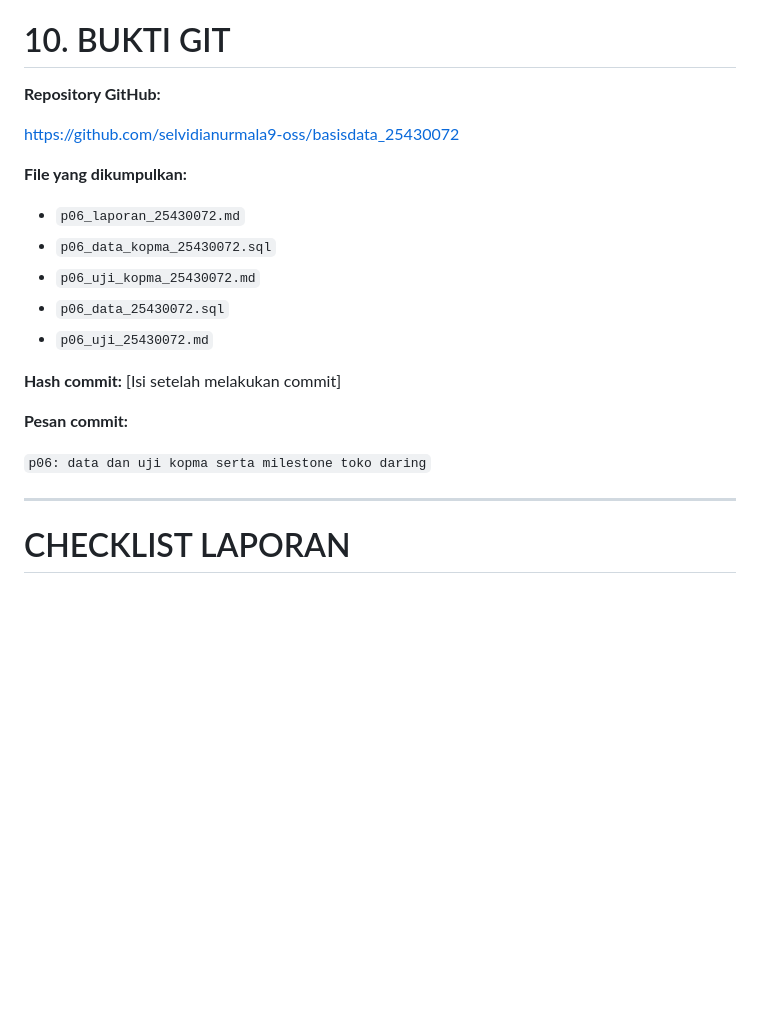
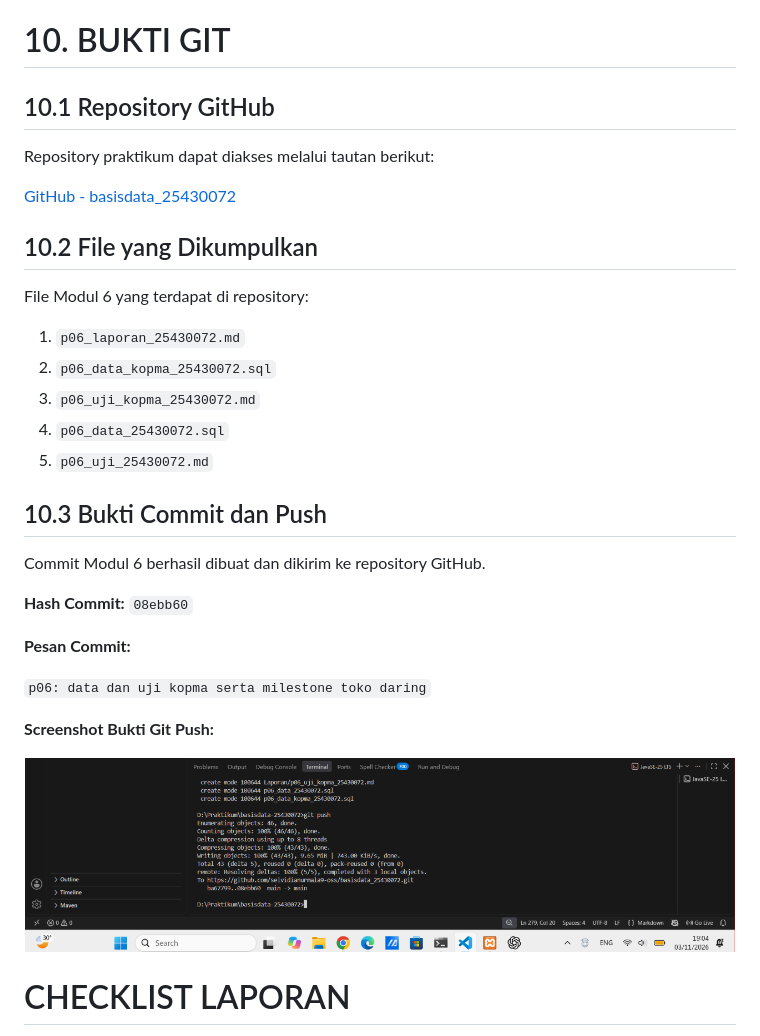
Before and after one commit to selvidianurmala9-oss/basisdata_25430072, a Markdown page: Laporan/p06_laporan_25430072.md, the part around the change. Drawn GitHub-style; pictures changed too: Laporan/img/p06_bukti_git_push.png (added); blank space fills up the shorter version.

Commit message:
p06: menambahkan bukti git push pada laporan

```diff
--- a/Laporan/p06_laporan_25430072.md
+++ b/Laporan/p06_laporan_25430072.md
@@ -256,25 +256,35 @@ Proses pengujian dilakukan pada database menggunakan MariaDB dan hasilnya diperi
 
 # 10. BUKTI GIT
 
-**Repository GitHub:**
+## 10.1 Repository GitHub
 
-https://github.com/selvidianurmala9-oss/basisdata_25430072
+Repository praktikum dapat diakses melalui tautan berikut:
 
-**File yang dikumpulkan:**
+[GitHub - basisdata_25430072](https://github.com/selvidianurmala9-oss/basisdata_25430072)
 
-- `p06_laporan_25430072.md`
-- `p06_data_kopma_25430072.sql`
-- `p06_uji_kopma_25430072.md`
-- `p06_data_25430072.sql`
-- `p06_uji_25430072.md`
+## 10.2 File yang Dikumpulkan
 
-**Hash commit:** [Isi setelah melakukan commit]
+File Modul 6 yang terdapat di repository:
 
-**Pesan commit:**
+1. `p06_laporan_25430072.md`
+2. `p06_data_kopma_25430072.sql`
+3. `p06_uji_kopma_25430072.md`
+4. `p06_data_25430072.sql`
+5. `p06_uji_25430072.md`
+
+## 10.3 Bukti Commit dan Push
+
+Commit Modul 6 berhasil dibuat dan dikirim ke repository GitHub.
+
+**Hash Commit:** `08ebb60`
+
+**Pesan Commit:**
 
 `p06: data dan uji kopma serta milestone toko daring`
 
----
+**Screenshot Bukti Git Push:**
+
+![Bukti Git Push](img/p06_bukti_git_push.png)
 
 # CHECKLIST LAPORAN
 
```
